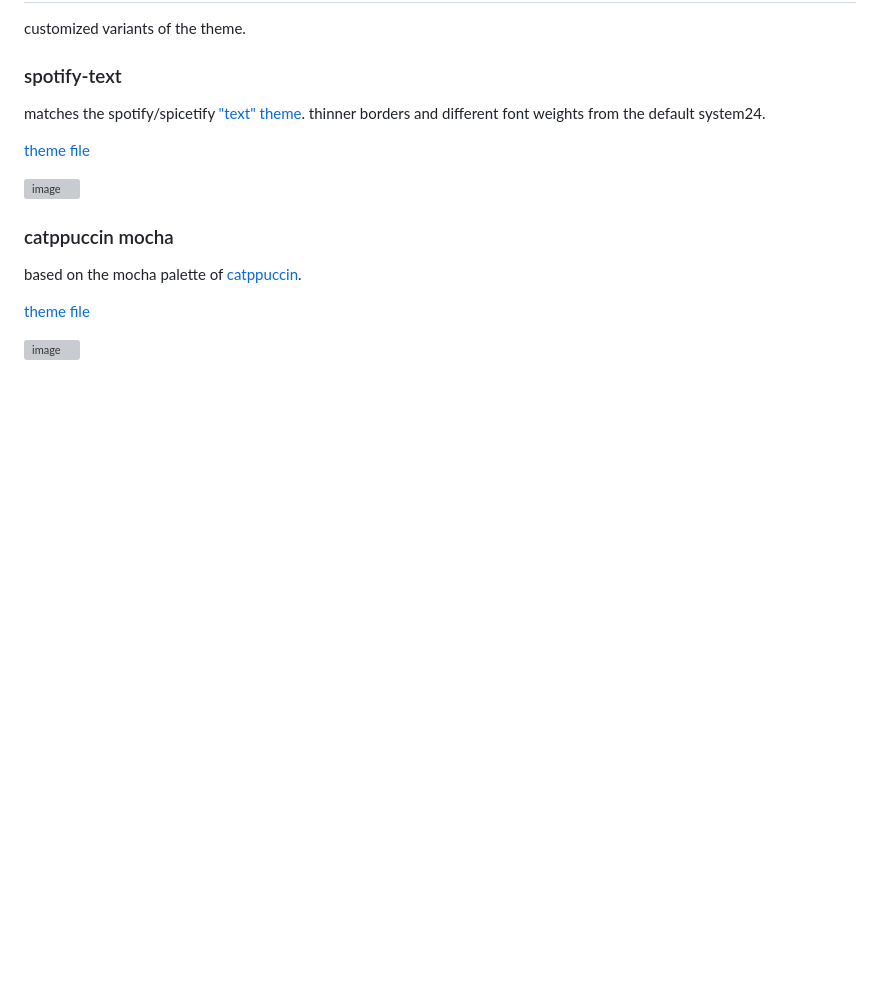
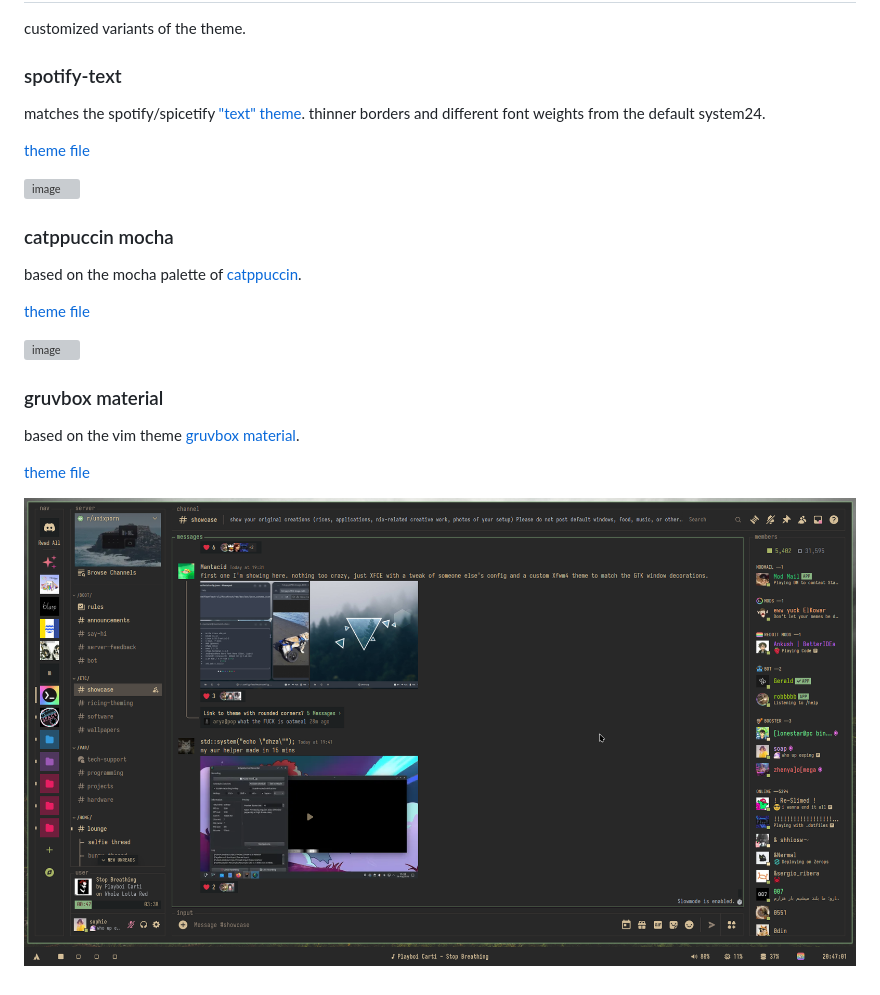
Before and after one commit to refact0r/system24, a Markdown page: README.md, the part around the change. Rendered like a GitHub page; pictures changed too: assets/gruv-material.png (added); blank space fills up the shorter version; grey boxes are pictures that could not be loaded.

Commit message:
add gruvbox material

```diff
--- a/README.md
+++ b/README.md
@@ -43,3 +43,11 @@ based on the mocha palette of [catppuccin](https://catppuccin.com/palette).
 [theme file](https://github.com/refact0r/system24/blob/main/theme/flavors/catppuccin-mocha.theme.css)
 
 ![image](https://github.com/user-attachments/assets/994d35f6-90d8-4f99-bfce-c3df13f415d4)
+
+### gruvbox material
+
+based on the vim theme [gruvbox material](https://github.com/sainnhe/gruvbox-material).
+
+[theme file](https://github.com/refact0r/system24/blob/main/theme/flavors/gruvbox-material.theme.css)
+
+![image](/assets/gruv-material.png)
```
Also changed, not shown: 1 other file.
